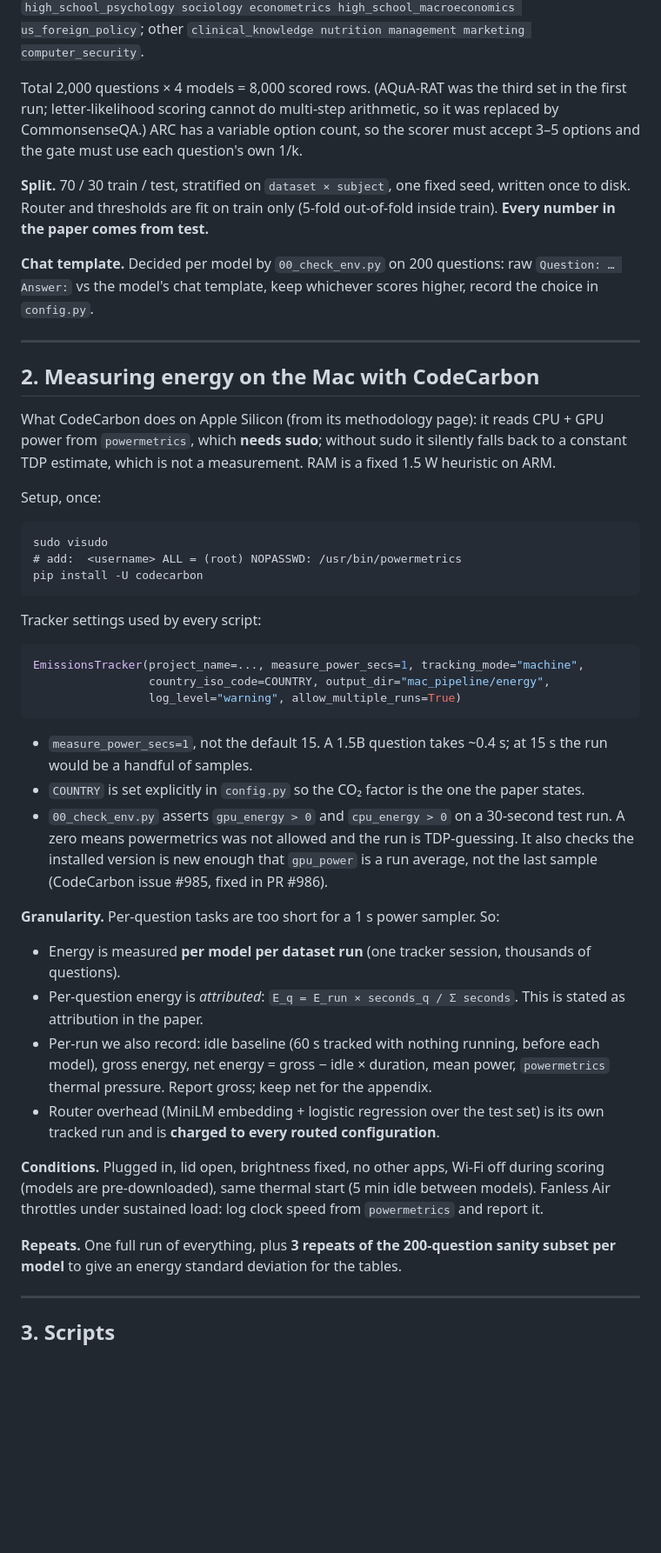
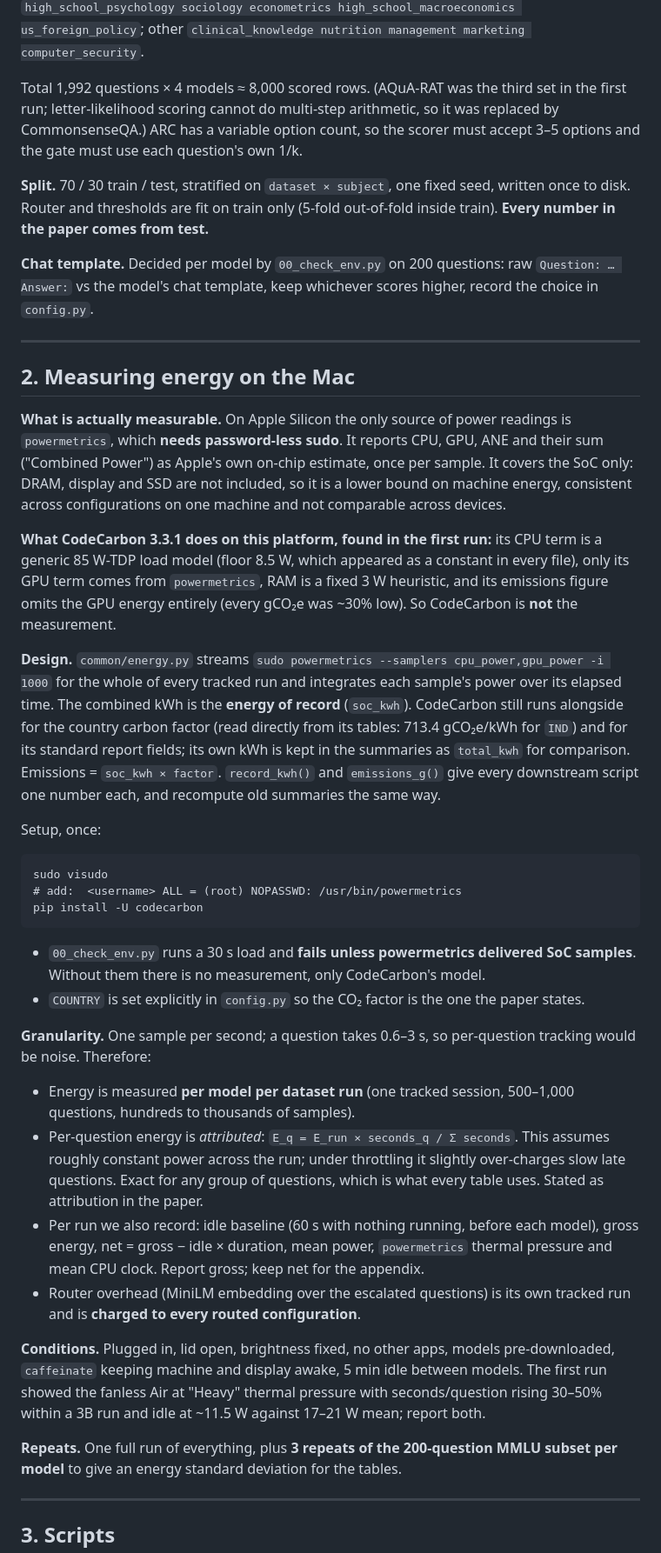
Before and after one commit to Pratyay-Patel/Reduce-Hallucinations-in-LLMS, a Markdown page: mac_pipeline/PLAN.md, the part around one of its changes. Shown at 87% size. Drawn GitHub-style; blank space fills up the shorter version.

Commit message:
mac_pipeline: Bring the plan in line with the measurement fixes and dataset swap
Section 2 now describes what is actually measurable on Apple Silicon,
what CodeCarbon 3.3.1 does there, and the powermetrics sampler that is
the energy of record. Schemas, row counts, checks and the status note
reflect the first Mac run and the CommonsenseQA swap.

Co-Authored-By: Claude Fable 5.1 <noreply@anthropic.com>

````diff
--- a/mac_pipeline/PLAN.md
+++ b/mac_pipeline/PLAN.md
@@ -40,7 +42,7 @@ prehistory high_school_world_history`; social `high_school_psychology sociology
 high_school_macroeconomics us_foreign_policy`; other `clinical_knowledge nutrition management
 marketing computer_security`.
 
-Total 2,000 questions × 4 models = 8,000 scored rows. (AQuA-RAT was the third set in the first
+Total 1,992 questions × 4 models ≈ 8,000 scored rows. (AQuA-RAT was the third set in the first
 run; letter-likelihood scoring cannot do multi-step arithmetic, so it was replaced by CommonsenseQA.) ARC has a variable option count, so the
 scorer must accept 3–5 options and the gate must use each question's own 1/k.
 
@@ -54,11 +56,26 @@ choice in `config.py`.
 
 ---
 
-## 2. Measuring energy on the Mac with CodeCarbon
+## 2. Measuring energy on the Mac
 
-What CodeCarbon does on Apple Silicon (from its methodology page): it reads CPU + GPU power
-from `powermetrics`, which **needs sudo**; without sudo it silently falls back to a constant
-TDP estimate, which is not a measurement. RAM is a fixed 1.5 W heuristic on ARM.
+**What is actually measurable.** On Apple Silicon the only source of power readings is
+`powermetrics`, which **needs password-less sudo**. It reports CPU, GPU, ANE and their sum
+("Combined Power") as Apple's own on-chip estimate, once per sample. It covers the SoC only:
+DRAM, display and SSD are not included, so it is a lower bound on machine energy, consistent
+across configurations on one machine and not comparable across devices.
+
+**What CodeCarbon 3.3.1 does on this platform, found in the first run:** its CPU term is a
+generic 85 W-TDP load model (floor 8.5 W, which appeared as a constant in every file), only its
+GPU term comes from `powermetrics`, RAM is a fixed 3 W heuristic, and its emissions figure omits
+the GPU energy entirely (every gCO₂e was ~30% low). So CodeCarbon is **not** the measurement.
+
+**Design.** `common/energy.py` streams `sudo powermetrics --samplers cpu_power,gpu_power -i 1000`
+for the whole of every tracked run and integrates each sample's power over its elapsed time.
+The combined kWh is the **energy of record** (`soc_kwh`). CodeCarbon still runs alongside for
+the country carbon factor (read directly from its tables: 713.4 gCO₂e/kWh for `IND`) and for
+its standard report fields; its own kWh is kept in the summaries as `total_kwh` for comparison.
+Emissions = `soc_kwh × factor`. `record_kwh()` and `emissions_g()` give every downstream script
+one number each, and recompute old summaries the same way.
 
 Setup, once:
 ```
@@ -66,36 +83,30 @@ sudo visudo
 # add:  <username> ALL = (root) NOPASSWD: /usr/bin/powermetrics
 pip install -U codecarbon
 ```
+- `00_check_env.py` runs a 30 s load and **fails unless powermetrics delivered SoC samples**.
+  Without them there is no measurement, only CodeCarbon's model.
+- `COUNTRY` is set explicitly in `config.py` so the CO₂ factor is the one the paper states.
 
-Tracker settings used by every script:
-```python
-EmissionsTracker(project_name=..., measure_power_secs=1, tracking_mode="machine",
-                 country_iso_code=COUNTRY, output_dir="mac_pipeline/energy",
-                 log_level="warning", allow_multiple_runs=True)
-```
-- `measure_power_secs=1`, not the default 15. A 1.5B question takes ~0.4 s; at 15 s the run
-  would be a handful of samples.
-- `COUNTRY` is set explicitly in `config.py` so the CO₂ factor is the one the paper states.
-- `00_check_env.py` asserts `gpu_energy > 0` and `cpu_energy > 0` on a 30-second test run.
-  A zero means powermetrics was not allowed and the run is TDP-guessing. It also checks the
-  installed version is new enough that `gpu_power` is a run average, not the last sample
-  (CodeCarbon issue #985, fixed in PR #986).
+**Granularity.** One sample per second; a question takes 0.6–3 s, so per-question tracking
+would be noise. Therefore:
+- Energy is measured **per model per dataset run** (one tracked session, 500–1,000 questions,
+  hundreds to thousands of samples).
+- Per-question energy is *attributed*: `E_q = E_run × seconds_q / Σ seconds`. This assumes
+  roughly constant power across the run; under throttling it slightly over-charges slow late
+  questions. Exact for any group of questions, which is what every table uses. Stated as
+  attribution in the paper.
+- Per run we also record: idle baseline (60 s with nothing running, before each model), gross
+  energy, net = gross − idle × duration, mean power, `powermetrics` thermal pressure and mean
+  CPU clock. Report gross; keep net for the appendix.
+- Router overhead (MiniLM embedding over the escalated questions) is its own tracked run and
+  is **charged to every routed configuration**.
 
-**Granularity.** Per-question tasks are too short for a 1 s power sampler. So:
-- Energy is measured **per model per dataset run** (one tracker session, thousands of questions).
-- Per-question energy is *attributed*: `E_q = E_run × seconds_q / Σ seconds`. This is stated as
-  attribution in the paper.
-- Per-run we also record: idle baseline (60 s tracked with nothing running, before each model),
-  gross energy, net energy = gross − idle × duration, mean power, `powermetrics` thermal
-  pressure. Report gross; keep net for the appendix.
-- Router overhead (MiniLM embedding + logistic regression over the test set) is its own tracked
-  run and is **charged to every routed configuration**.
+**Conditions.** Plugged in, lid open, brightness fixed, no other apps, models pre-downloaded,
+`caffeinate` keeping machine and display awake, 5 min idle between models. The first run
+showed the fanless Air at "Heavy" thermal pressure with seconds/question rising 30–50% within
+a 3B run and idle at ~11.5 W against 17–21 W mean; report both.
 
-**Conditions.** Plugged in, lid open, brightness fixed, no other apps, Wi-Fi off during scoring
-(models are pre-downloaded), same thermal start (5 min idle between models). Fanless Air
-throttles under sustained load: log clock speed from `powermetrics` and report it.
-
-**Repeats.** One full run of everything, plus **3 repeats of the 200-question sanity subset per
+**Repeats.** One full run of everything, plus **3 repeats of the 200-question MMLU subset per
 model** to give an energy standard deviation for the tables.
 
 ---
````
Also changed, not shown: other parts of mac_pipeline/PLAN.md (+21 -13 lines).
